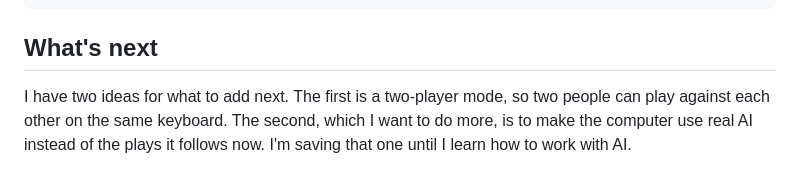
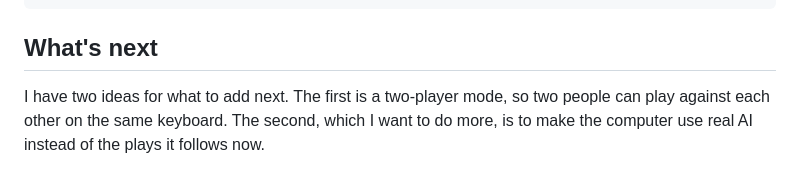
Before and after one commit to IHaveAbs/HoopDuels, a Markdown page: README.md, the part around the change. GitHub-like rendering.

```diff
--- a/README.md
+++ b/README.md
@@ -52,4 +52,4 @@ java HoopDuels
 
 ## What's next
 
-I have two ideas for what to add next. The first is a two-player mode, so two people can play against each other on the same keyboard. The second, which I want to do more, is to make the computer use real AI instead of the plays it follows now. I'm saving that one until I learn how to work with AI.
+I have two ideas for what to add next. The first is a two-player mode, so two people can play against each other on the same keyboard. The second, which I want to do more, is to make the computer use real AI instead of the plays it follows now.
```
